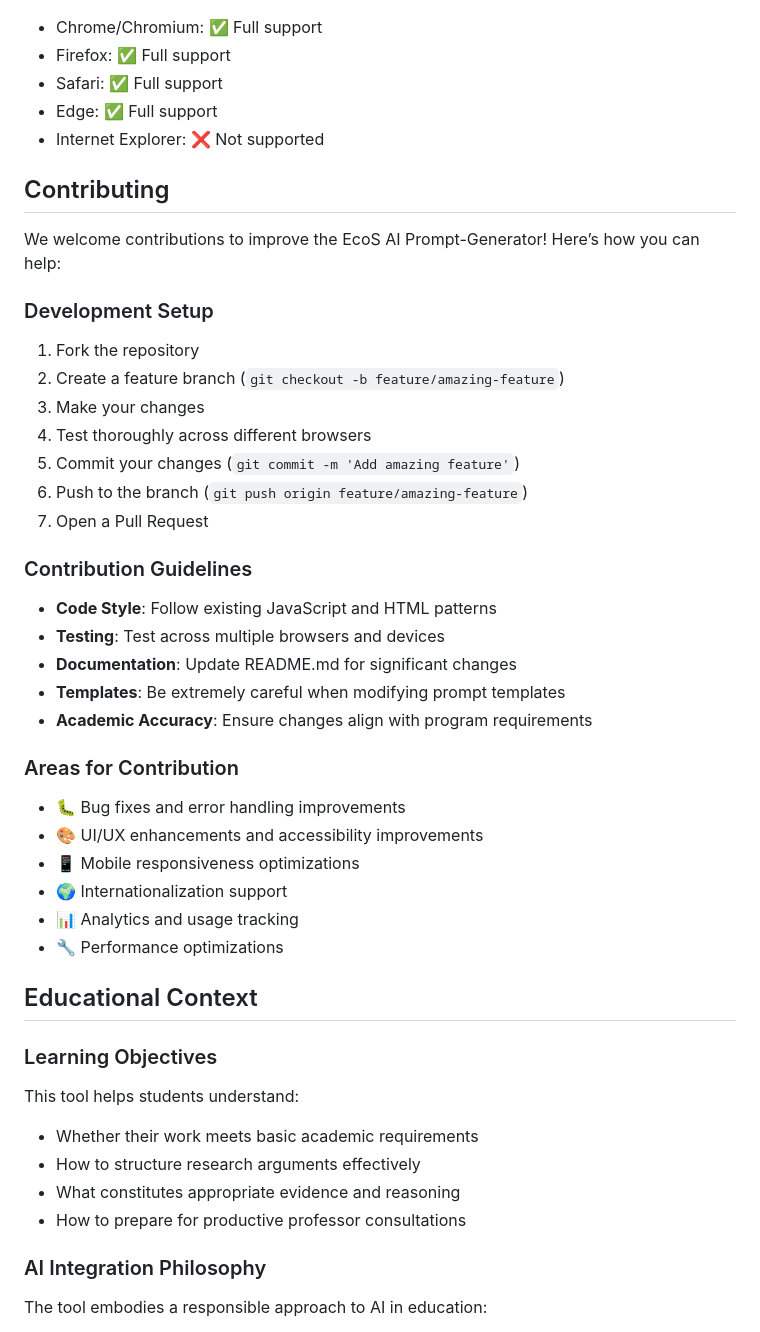
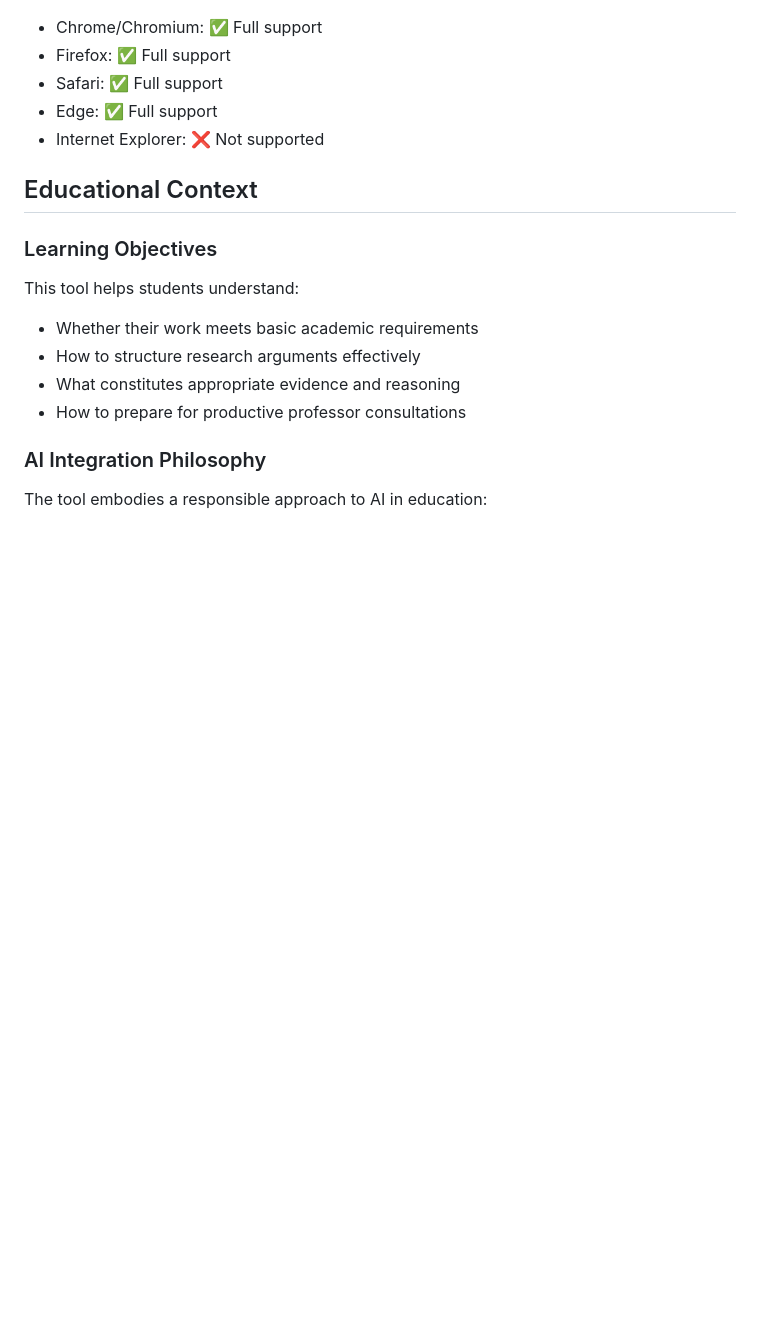
Before and after one commit to hubertecos/aiproject, a Markdown page: README.md, the part around one of its changes. GitHub-like rendering; blank space fills up the shorter version.

```diff
--- a/README.md
+++ b/README.md
@@ -209,37 +165,6 @@ ecos-ai-prompt-generator/
 - Edge: ✅ Full support
 - Internet Explorer: ❌ Not supported
 
-## Contributing
-
-We welcome contributions to improve the EcoS AI Prompt-Generator! Here’s how you can help:
-
-### Development Setup
-
-1. Fork the repository
-1. Create a feature branch (`git checkout -b feature/amazing-feature`)
-1. Make your changes
-1. Test thoroughly across different browsers
-1. Commit your changes (`git commit -m 'Add amazing feature'`)
-1. Push to the branch (`git push origin feature/amazing-feature`)
-1. Open a Pull Request
-
-### Contribution Guidelines
-
-- **Code Style**: Follow existing JavaScript and HTML patterns
-- **Testing**: Test across multiple browsers and devices
-- **Documentation**: Update README.md for significant changes
-- **Templates**: Be extremely careful when modifying prompt templates
-- **Academic Accuracy**: Ensure changes align with program requirements
-
-### Areas for Contribution
-
-- 🐛 Bug fixes and error handling improvements
-- 🎨 UI/UX enhancements and accessibility improvements
-- 📱 Mobile responsiveness optimizations
-- 🌍 Internationalization support
-- 📊 Analytics and usage tracking
-- 🔧 Performance optimizations
-
 ## Educational Context
 
 ### Learning Objectives
```
Also changed, not shown: other parts of README.md (+0 -44 lines).
